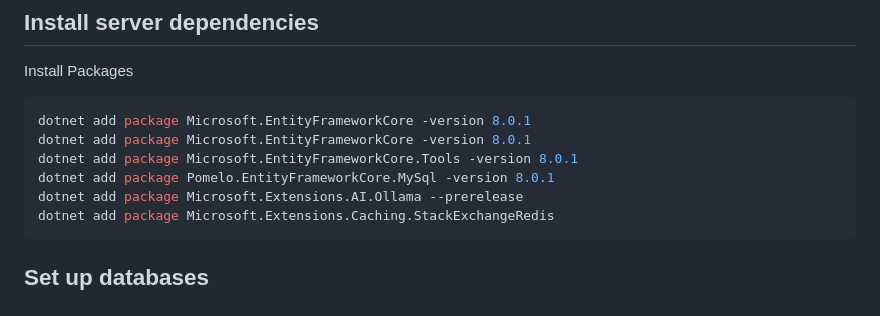
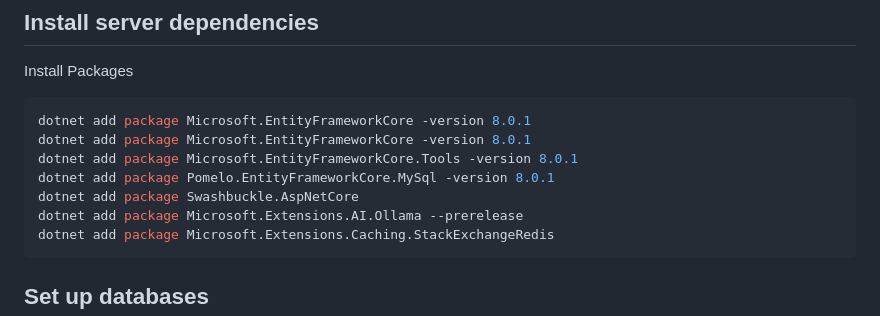
Before and after one commit to irish1814/API-GatewayProject, a Markdown page: README.md, the part around the change. GitHub-like rendering.

````diff
--- a/README.md
+++ b/README.md
@@ -26,6 +26,7 @@ dotnet add package Microsoft.EntityFrameworkCore -version 8.0.1
 dotnet add package Microsoft.EntityFrameworkCore -version 8.0.1
 dotnet add package Microsoft.EntityFrameworkCore.Tools -version 8.0.1
 dotnet add package Pomelo.EntityFrameworkCore.MySql -version 8.0.1
+dotnet add package Swashbuckle.AspNetCore
 dotnet add package Microsoft.Extensions.AI.Ollama --prerelease
 dotnet add package Microsoft.Extensions.Caching.StackExchangeRedis
 ```
````
